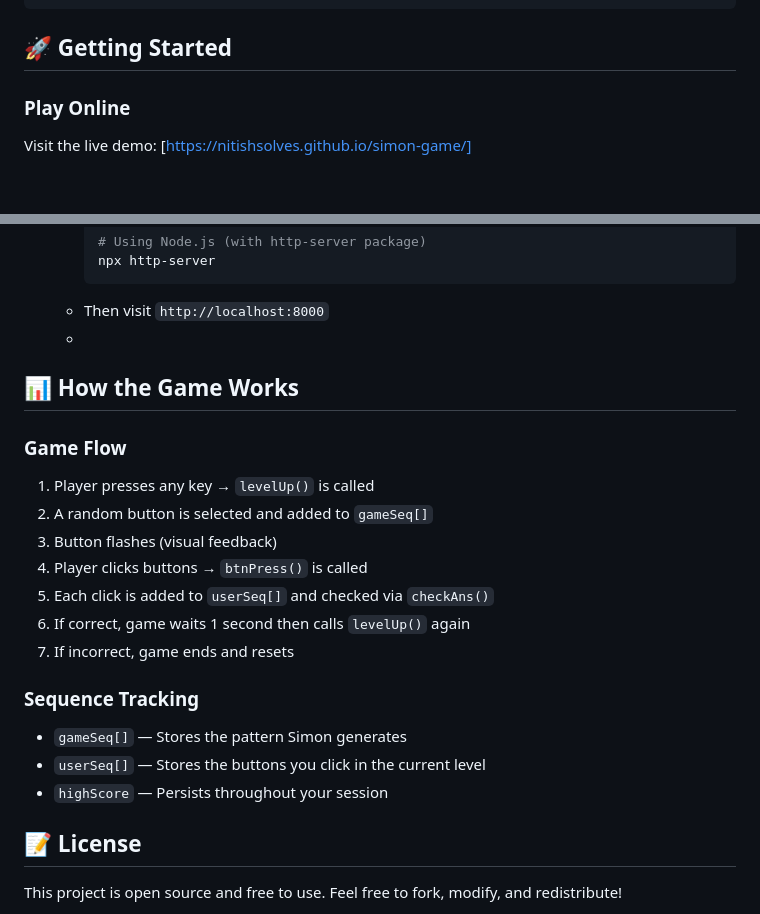
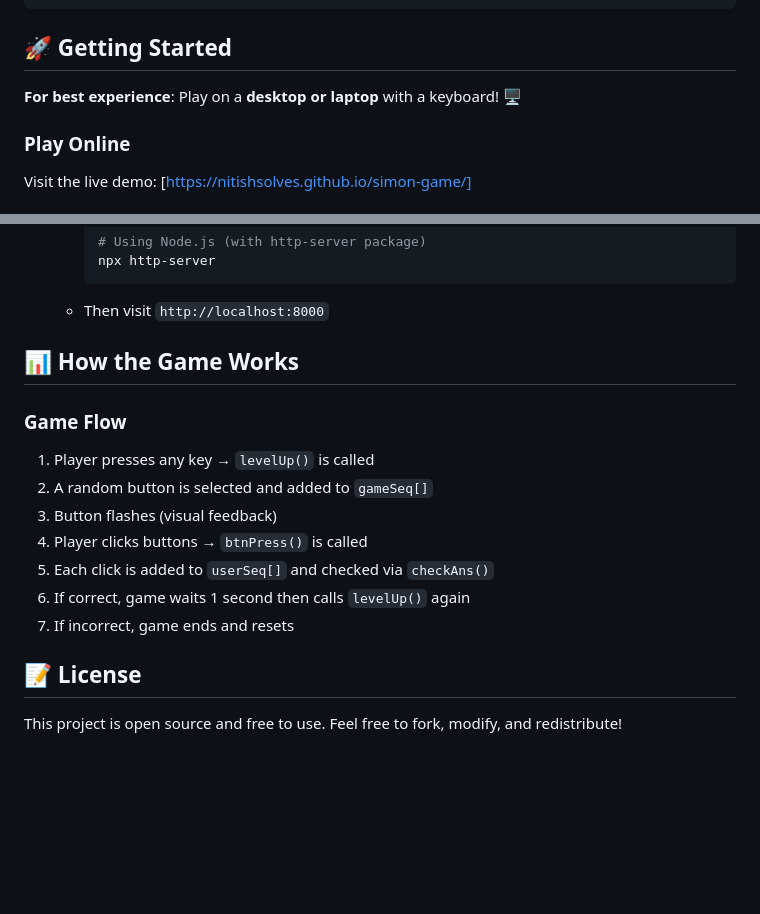
Before and after one commit to NitishSolves/simon-game, a Markdown page: README.md, 2 parts joined by grey strips. Rendered like a GitHub page; blank space fills up the shorter version.

Commit message:
Refactor README formatting and content
Removed unnecessary line breaks and improved formatting in the README.

````diff
--- a/README.md
+++ b/README.md
@@ -55,7 +55,7 @@ simon-game/
 ```
 
 ## 🚀 Getting Started
-
+**For best experience**: Play on a **desktop or laptop** with a keyboard! 🖥️
 ### Play Online
 Visit the live demo: [https://nitishsolves.github.io/simon-game/]
 
@@ -80,7 +80,6 @@ Visit the live demo: [https://nitishsolves.github.io/simon-game/]
      npx http-server
      ```
    - Then visit `http://localhost:8000`
-   -
 
 ## 📊 How the Game Works
 
@@ -92,11 +91,6 @@ Visit the live demo: [https://nitishsolves.github.io/simon-game/]
 5. Each click is added to `userSeq[]` and checked via `checkAns()`
 6. If correct, game waits 1 second then calls `levelUp()` again
 7. If incorrect, game ends and resets
-
-### Sequence Tracking
-- `gameSeq[]` — Stores the pattern Simon generates
-- `userSeq[]` — Stores the buttons you click in the current level
-- `highScore` — Persists throughout your session
 
 ## 📝 License
 
````
